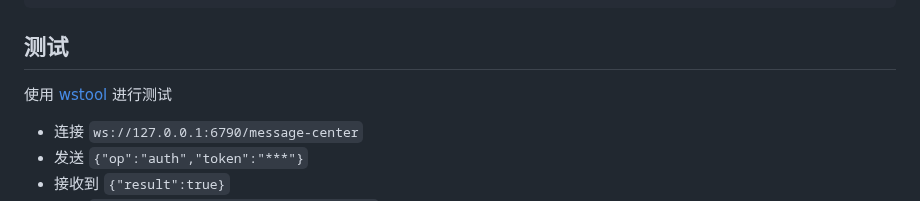
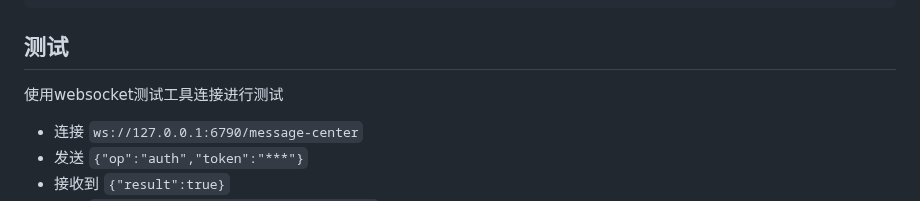
Before and after one commit to connmix/connmix-docs, a Markdown page: zh-cn/examples-message-center.md, the part around the change. GitHub-like rendering.

```diff
--- a/zh-cn/examples-message-center.md
+++ b/zh-cn/examples-message-center.md
@@ -182,7 +182,7 @@ curl --request POST 'http://127.0.0.1:6789/v1/mesh/publish' \
 
 ## 测试
 
-使用 [wstool](http://www.easyswoole.com/wstool.html) 进行测试
+使用websocket测试工具连接进行测试
 
 - 连接 `ws://127.0.0.1:6790/message-center`
 - 发送 `{"op":"auth","token":"***"}`
```
Also changed, not shown: zh-cn/examples-barrage-videos.md (+1 -1 lines), zh-cn/examples-exchange-stream.md (+1 -1 lines).
